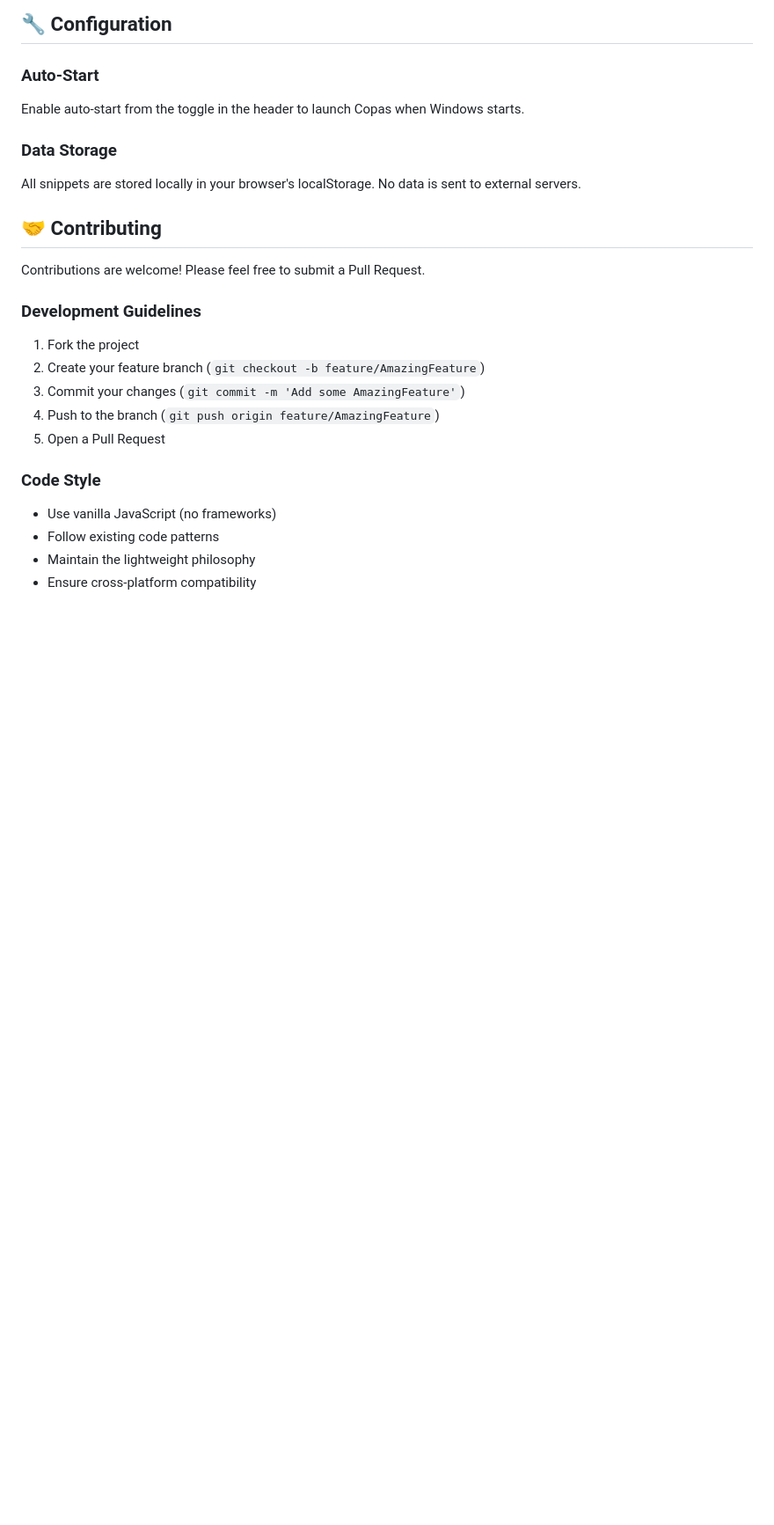
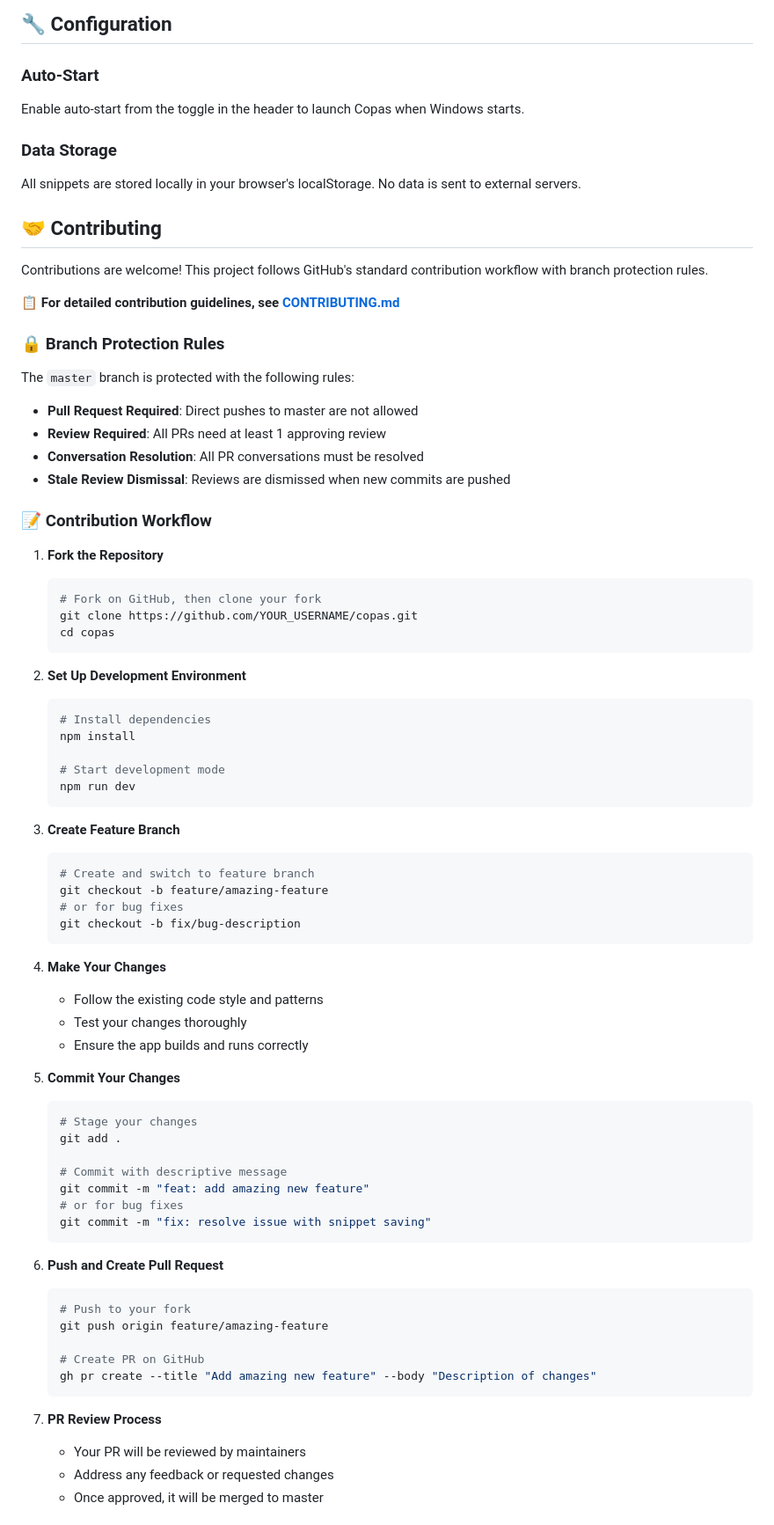
Before and after one commit to yusupsupriyadi/copas, a Markdown page: README.md, the part around the change printed below. Shown: that part at 88% size. Drawn GitHub-style; blank space fills up the shorter version.

````diff
--- a/README.md
+++ b/README.md
@@ -113,19 +113,71 @@ All snippets are stored locally in your browser's localStorage. No data is sent
 
 ## 🤝 Contributing
 
-Contributions are welcome! Please feel free to submit a Pull Request.
+Contributions are welcome! This project follows GitHub's standard contribution workflow with branch protection rules.
 
-### Development Guidelines
+📋 **For detailed contribution guidelines, see [CONTRIBUTING.md](CONTRIBUTING.md)**
 
-1. Fork the project
-2. Create your feature branch (`git checkout -b feature/AmazingFeature`)
-3. Commit your changes (`git commit -m 'Add some AmazingFeature'`)
-4. Push to the branch (`git push origin feature/AmazingFeature`)
-5. Open a Pull Request
+### 🔒 Branch Protection Rules
 
-### Code Style
+The `master` branch is protected with the following rules:
+- **Pull Request Required**: Direct pushes to master are not allowed
+- **Review Required**: All PRs need at least 1 approving review
+- **Conversation Resolution**: All PR conversations must be resolved
+- **Stale Review Dismissal**: Reviews are dismissed when new commits are pushed
 
-- Use vanilla JavaScript (no frameworks)
-- Follow existing code patterns
-- Maintain the lightweight philosophy
-- Ensure cross-platform compatibility
+### 📝 Contribution Workflow
+
+1. **Fork the Repository**
+   ```bash
+   # Fork on GitHub, then clone your fork
+   git clone https://github.com/YOUR_USERNAME/copas.git
+   cd copas
+   ```
+
+2. **Set Up Development Environment**
+   ```bash
+   # Install dependencies
+   npm install
+
+   # Start development mode
+   npm run dev
+   ```
+
+3. **Create Feature Branch**
+   ```bash
+   # Create and switch to feature branch
+   git checkout -b feature/amazing-feature
+   # or for bug fixes
+   git checkout -b fix/bug-description
+   ```
+
+4. **Make Your Changes**
+   - Follow the existing code style and patterns
+   - Test your changes thoroughly
+   - Ensure the app builds and runs correctly
+
+5. **Commit Your Changes**
+   ```bash
+   # Stage your changes
+   git add .
+
+   # Commit with descriptive message
+   git commit -m "feat: add amazing new feature"
+   # or for bug fixes
+   git commit -m "fix: resolve issue with snippet saving"
+   ```
+
+6. **Push and Create Pull Request**
+   ```bash
+   # Push to your fork
+   git push origin feature/amazing-feature
+
+   # Create PR on GitHub
+   gh pr create --title "Add amazing new feature" --body "Description of changes"
+   ```
+
+7. **PR Review Process**
+   - Your PR will be reviewed by maintainers
+   - Address any feedback or requested changes
+   - Once approved, it will be merged to master
+
````
Also changed, not shown: other parts of README.md (+31 -0 lines), CONTRIBUTING.md (added, +226 -0 lines).
